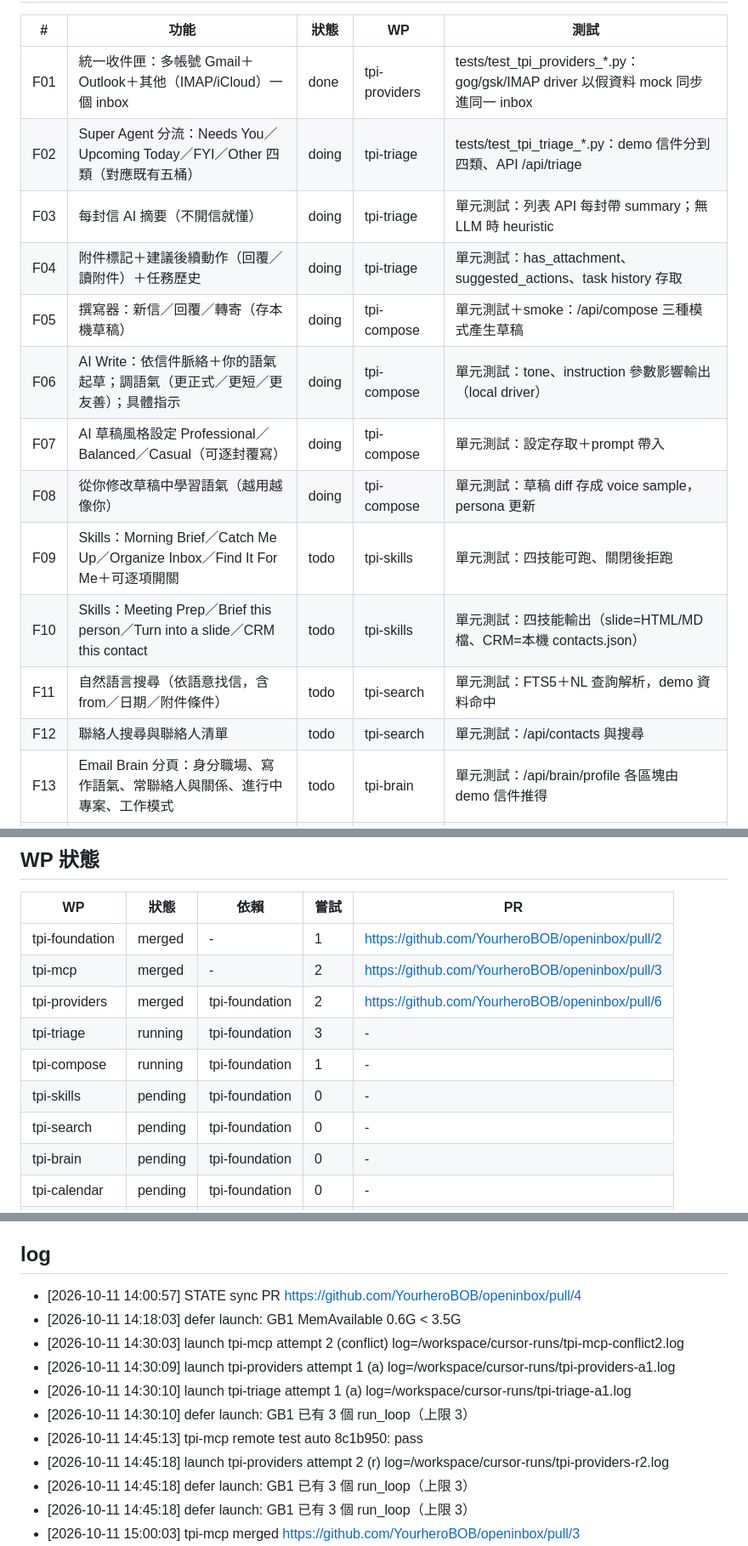
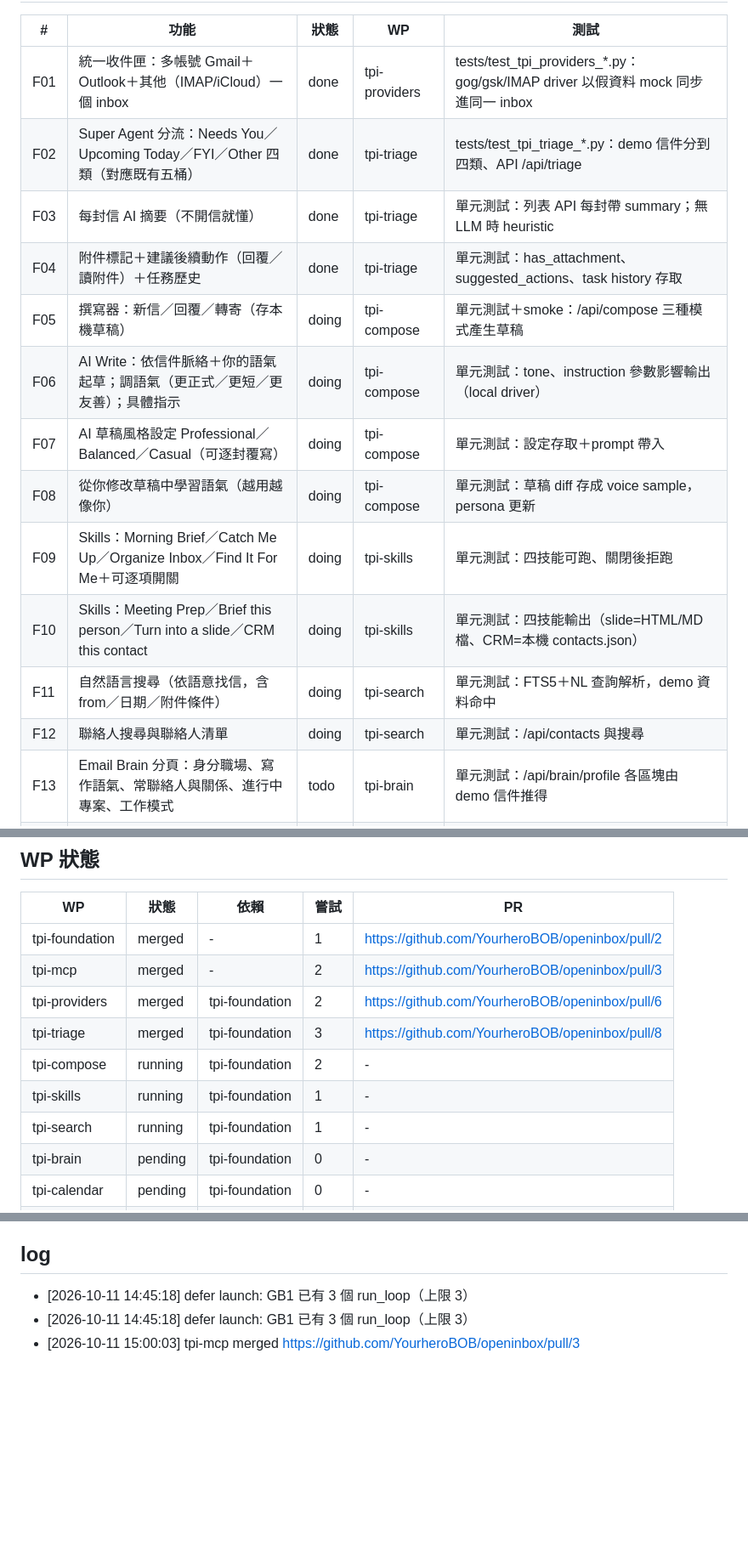
Before and after one commit to YourheroBOB/openinbox, a Markdown page: STATE.md, 3 parts joined by grey strips. Shown at 85% size. GitHub-like rendering; blank space fills up the shorter version.

Commit message:
STATE.md: GenMail parity sync（4 WP merged）

```diff
--- a/STATE.md
+++ b/STATE.md
@@ -16,17 +16,17 @@ parity: 4/38（11%）　更新：2026-10-11 15:30 (UTC+8)
 | # | 功能 | 狀態 | WP | 測試 |
 |---|---|---|---|---|
 | F01 | 統一收件匣：多帳號 Gmail＋Outlook＋其他（IMAP/iCloud）一個 inbox | done | tpi-providers | tests/test_tpi_providers_*.py：gog/gsk/IMAP driver 以假資料 mock 同步進同一 inbox |
-| F02 | Super Agent 分流：Needs You／Upcoming Today／FYI／Other 四類（對應既有五桶） | doing | tpi-triage | tests/test_tpi_triage_*.py：demo 信件分到四類、API /api/triage |
-| F03 | 每封信 AI 摘要（不開信就懂） | doing | tpi-triage | 單元測試：列表 API 每封帶 summary；無 LLM 時 heuristic |
-| F04 | 附件標記＋建議後續動作（回覆／讀附件）＋任務歷史 | doing | tpi-triage | 單元測試：has_attachment、suggested_actions、task history 存取 |
+| F02 | Super Agent 分流：Needs You／Upcoming Today／FYI／Other 四類（對應既有五桶） | done | tpi-triage | tests/test_tpi_triage_*.py：demo 信件分到四類、API /api/triage |
+| F03 | 每封信 AI 摘要（不開信就懂） | done | tpi-triage | 單元測試：列表 API 每封帶 summary；無 LLM 時 heuristic |
+| F04 | 附件標記＋建議後續動作（回覆／讀附件）＋任務歷史 | done | tpi-triage | 單元測試：has_attachment、suggested_actions、task history 存取 |
 | F05 | 撰寫器：新信／回覆／轉寄（存本機草稿） | doing | tpi-compose | 單元測試＋smoke：/api/compose 三種模式產生草稿 |
 | F06 | AI Write：依信件脈絡＋你的語氣起草；調語氣（更正式／更短／更友善）；具體指示 | doing | tpi-compose | 單元測試：tone、instruction 參數影響輸出（local driver） |
 | F07 | AI 草稿風格設定 Professional／Balanced／Casual（可逐封覆寫） | doing | tpi-compose | 單元測試：設定存取＋prompt 帶入 |
 | F08 | 從你修改草稿中學習語氣（越用越像你） | doing | tpi-compose | 單元測試：草稿 diff 存成 voice sample，persona 更新 |
-| F09 | Skills：Morning Brief／Catch Me Up／Organize Inbox／Find It For Me＋可逐項開關 | todo | tpi-skills | 單元測試：四技能可跑、關閉後拒跑 |
-| F10 | Skills：Meeting Prep／Brief this person／Turn into a slide／CRM this contact | todo | tpi-skills | 單元測試：四技能輸出（slide=HTML/MD 檔、CRM=本機 contacts.json） |
-| F11 | 自然語言搜尋（依語意找信，含 from／日期／附件條件） | todo | tpi-search | 單元測試：FTS5＋NL 查詢解析，demo 資料命中 |
-| F12 | 聯絡人搜尋與聯絡人清單 | todo | tpi-search | 單元測試：/api/contacts 與搜尋 |
+| F09 | Skills：Morning Brief／Catch Me Up／Organize Inbox／Find It For Me＋可逐項開關 | doing | tpi-skills | 單元測試：四技能可跑、關閉後拒跑 |
+| F10 | Skills：Meeting Prep／Brief this person／Turn into a slide／CRM this contact | doing | tpi-skills | 單元測試：四技能輸出（slide=HTML/MD 檔、CRM=本機 contacts.json） |
+| F11 | 自然語言搜尋（依語意找信，含 from／日期／附件條件） | doing | tpi-search | 單元測試：FTS5＋NL 查詢解析，demo 資料命中 |
+| F12 | 聯絡人搜尋與聯絡人清單 | doing | tpi-search | 單元測試：/api/contacts 與搜尋 |
 | F13 | Email Brain 分頁：身分職場、寫作語氣、常聯絡人與關係、進行中專案、工作模式 | todo | tpi-brain | 單元測試：/api/brain/profile 各區塊由 demo 信件推得 |
 | F14 | Email Brain「Fix」修正推論，立即影響後續行為 | todo | tpi-brain | 單元測試：fix 後 profile 與 draft prompt 反映修正 |
 | F15 | 統一行事曆：週／月檢視、多時區、建立事件、RSVP 狀態 | todo | tpi-calendar | 單元測試＋smoke：事件 CRUD（本機）、時區轉換、RSVP 欄位 |
@@ -66,10 +66,10 @@ parity: 4/38（11%）　更新：2026-10-11 15:30 (UTC+8)
 | tpi-foundation | merged | - | 1 | https://github.com/YourheroBOB/openinbox/pull/2 |
 | tpi-mcp | merged | - | 2 | https://github.com/YourheroBOB/openinbox/pull/3 |
 | tpi-providers | merged | tpi-foundation | 2 | https://github.com/YourheroBOB/openinbox/pull/6 |
-| tpi-triage | running | tpi-foundation | 3 | - |
-| tpi-compose | running | tpi-foundation | 1 | - |
-| tpi-skills | pending | tpi-foundation | 0 | - |
-| tpi-search | pending | tpi-foundation | 0 | - |
+| tpi-triage | merged | tpi-foundation | 3 | https://github.com/YourheroBOB/openinbox/pull/8 |
+| tpi-compose | running | tpi-foundation | 2 | - |
+| tpi-skills | running | tpi-foundation | 1 | - |
+| tpi-search | running | tpi-foundation | 1 | - |
 | tpi-brain | pending | tpi-foundation | 0 | - |
 | tpi-calendar | pending | tpi-foundation | 0 | - |
 | tpi-mailops | pending | tpi-foundation | 0 | - |
@@ -83,14 +83,6 @@ parity: 4/38（11%）　更新：2026-10-11 15:30 (UTC+8)
 - Linear HQ-1299：v2.0（分類器升級、歷史回填、情報雷達、MCP 伺服器）— YHB 專屬部分已移到私有 yhb-mail；通用 MCP 伺服器在本 repo 由 tpi-mcp 實作。
 
 ## log
-- [2026-10-11 14:00:57] STATE sync PR https://github.com/YourheroBOB/openinbox/pull/4
-- [2026-10-11 14:18:03] defer launch: GB1 MemAvailable 0.6G < 3.5G
-- [2026-10-11 14:30:03] launch tpi-mcp attempt 2 (conflict) log=/workspace/cursor-runs/tpi-mcp-conflict2.log
-- [2026-10-11 14:30:09] launch tpi-providers attempt 1 (a) log=/workspace/cursor-runs/tpi-providers-a1.log
-- [2026-10-11 14:30:10] launch tpi-triage attempt 1 (a) log=/workspace/cursor-runs/tpi-triage-a1.log
-- [2026-10-11 14:30:10] defer launch: GB1 已有 3 個 run_loop（上限 3）
-- [2026-10-11 14:45:13] tpi-mcp remote test auto 8c1b950: pass
-- [2026-10-11 14:45:18] launch tpi-providers attempt 2 (r) log=/workspace/cursor-runs/tpi-providers-r2.log
 - [2026-10-11 14:45:18] defer launch: GB1 已有 3 個 run_loop（上限 3）
 - [2026-10-11 14:45:18] defer launch: GB1 已有 3 個 run_loop（上限 3）
 - [2026-10-11 15:00:03] tpi-mcp merged https://github.com/YourheroBOB/openinbox/pull/3
```
Also changed, not shown: other parts of STATE.md (+12 -4 lines).
